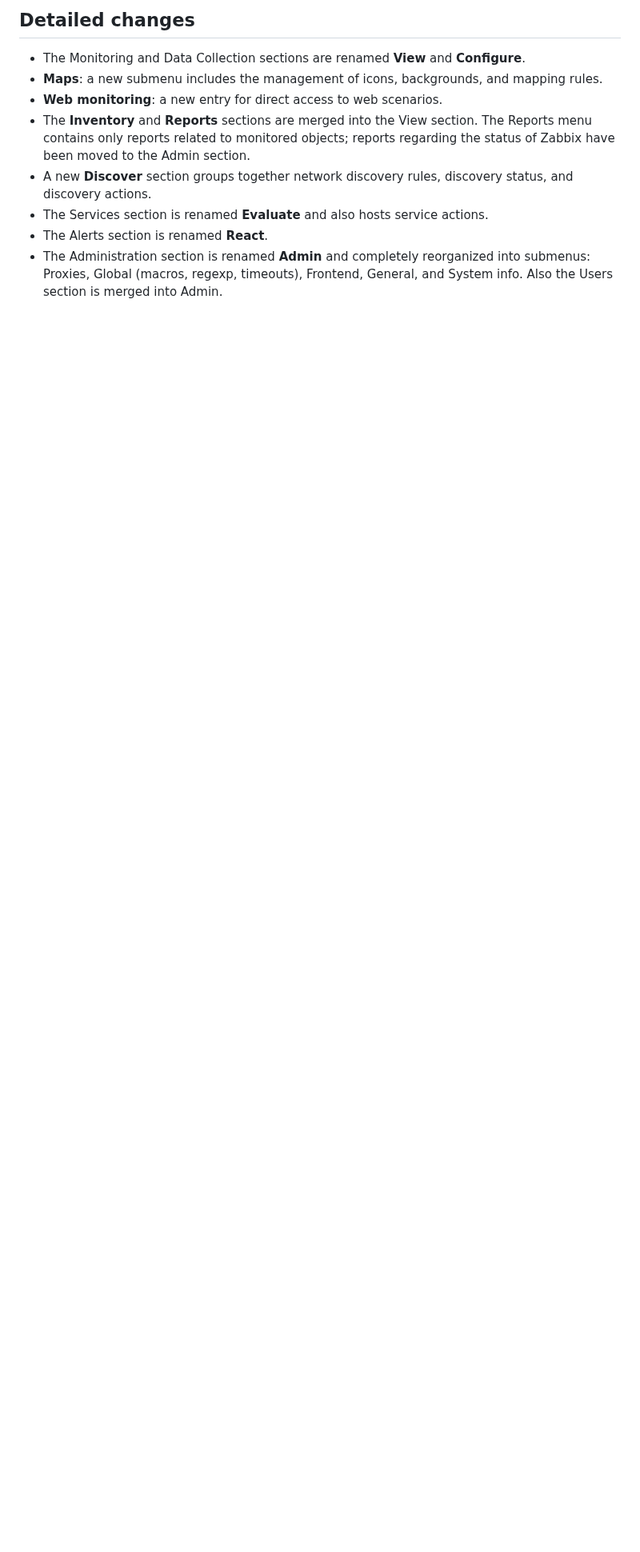
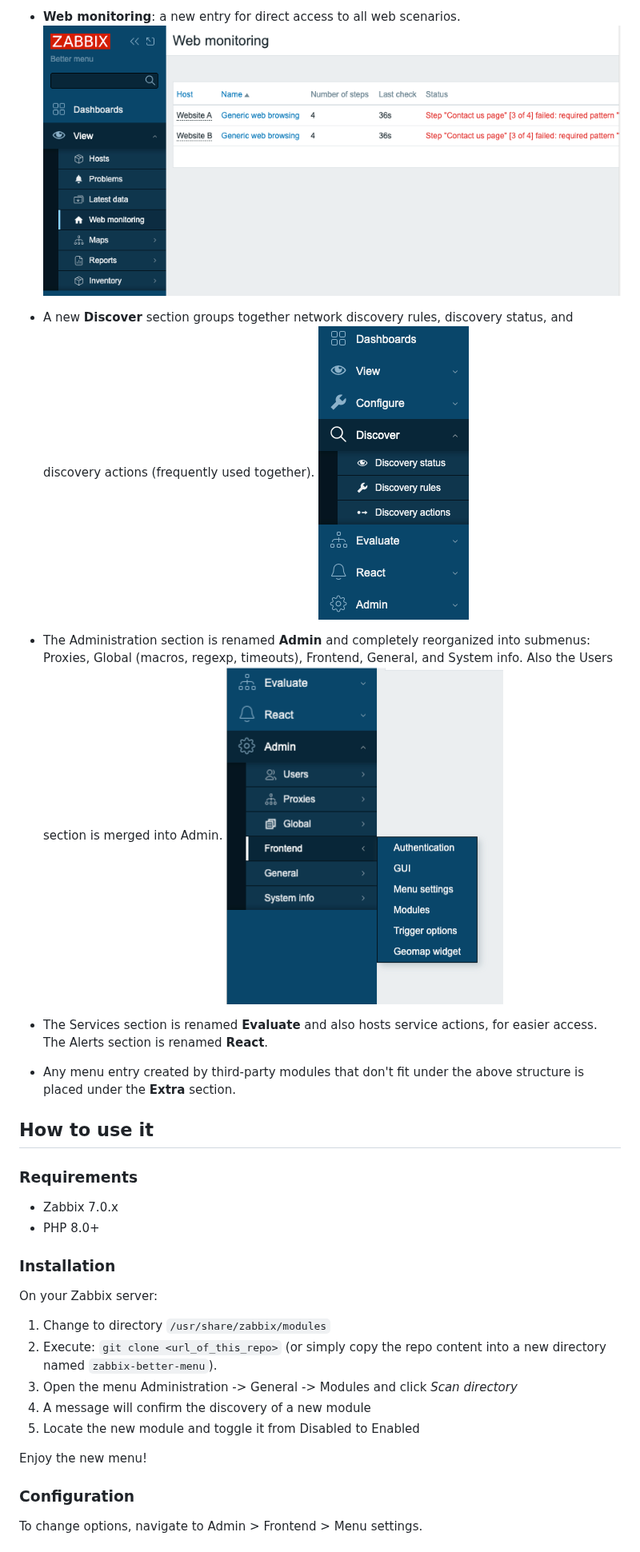
Before and after one commit to bitmind/zabbix-better-menu, a Markdown page: README.md, the part around one of its changes. Shown at 80% size. GitHub-like rendering; pictures changed too: docs/screen0965.png (added), docs/screen0966.png (added), docs/screen0969.png (added); blank space fills up the shorter version.

```diff
--- a/README.md
+++ b/README.md
@@ -26,10 +41,38 @@ A slightly improved version of Zabbix menu, with a task-centric structure.
 
-## Detailed changes
-- The Monitoring and Data Collection sections are renamed **View** and **Configure**.
--  **Maps**: a new submenu includes the management of icons, backgrounds, and mapping rules.
-- **Web monitoring**: a new entry for direct access to web scenarios.
-- The **Inventory** and **Reports** sections are merged into the View section. The Reports menu contains only reports related to monitored objects; reports regarding the status of Zabbix have been moved to the Admin section.
-- A new **Discover** section groups together network discovery rules, discovery status, and discovery actions.
-- The Services section is renamed **Evaluate** and also hosts service actions.
-- The Alerts section is renamed **React**.
+- **Web monitoring**: a new entry for direct access to all web scenarios.
+![Screen0969](docs/screen0969.png)
+
+- A new **Discover** section groups together network discovery rules, discovery status, and discovery actions (frequently used together).
+![Screen0966](docs/screen0966.png)
+
 - The Administration section is renamed **Admin** and completely reorganized into submenus: Proxies, Global (macros, regexp, timeouts), Frontend, General, and System info. Also the Users section is merged into Admin.
+![Screen0965](docs/screen0965.png)
+
+- The Services section is renamed **Evaluate** and also hosts service actions, for easier access. The Alerts section is renamed **React**.
+
+- Any menu entry created by third-party modules that don't fit under the above structure is placed under the **Extra** section.
+
+
+## How to use it
+
+### Requirements
+- Zabbix 7.0.x
+- PHP 8.0+
+
+### Installation
+
+On your Zabbix server:
+
+1. Change to directory `/usr/share/zabbix/modules`
+1. Execute: `git clone <url_of_this_repo>` (or simply copy the repo content into a new directory named `zabbix-better-menu`).
+1. Open the menu Administration -> General -> Modules and click *Scan directory*
+1. A message will confirm the discovery of a new module
+1. Locate the new module and toggle it from Disabled to Enabled
+
+Enjoy the new menu!
+
+### Configuration
+
+To change options, navigate to Admin > Frontend > Menu settings.
+
+
```
Also changed, not shown: other parts of README.md (+48 -14 lines), docs/screen0964.png (added), docs/screen0967.png (added), docs/screen0968.png (added), 6 other files.
